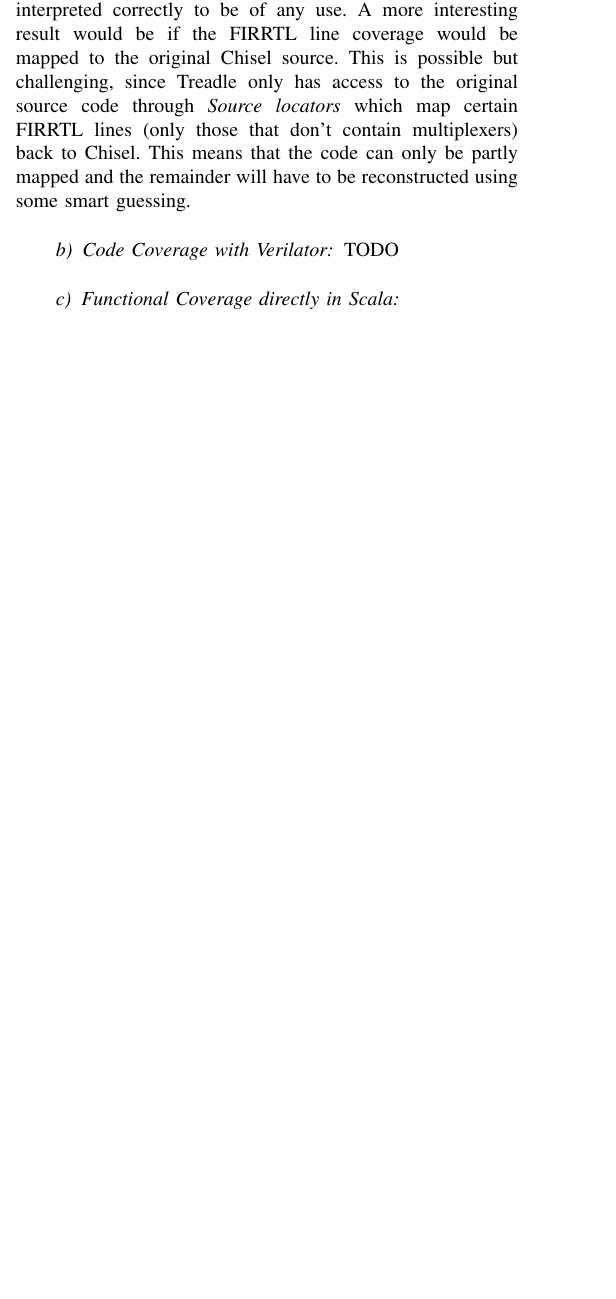
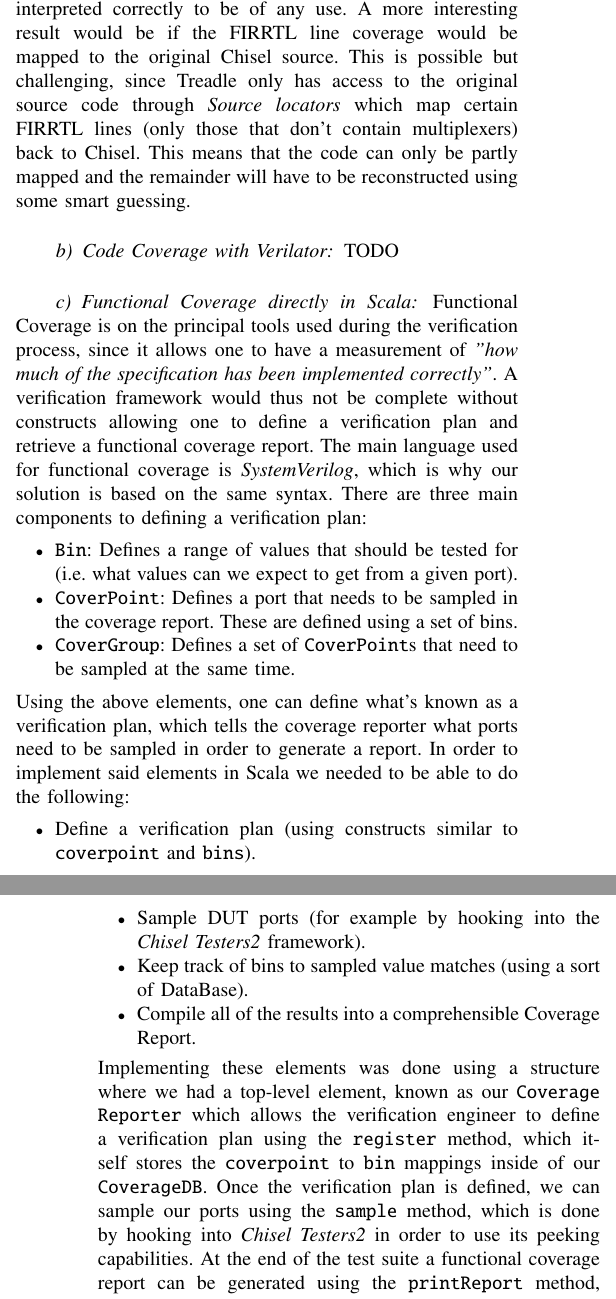
Before and after one commit to chiselverify/documentation, a LaTeX paper (chisel-verify/chisel-verify.tex): part of one column of page 3 of 7 before the commit and two parts of the columns of pages 3 and 4 of 7 after it, the two joined at a grey line, cut so that both start at the same text, the shorter picture padded with empty space. Compiled offline with pdfLaTeX.

Commit message:
first draft of functional coverage paragraph in chisel verify

```diff
--- a/chisel-verify/chisel-verify.tex
+++ b/chisel-verify/chisel-verify.tex
@@ -351,7 +351,21 @@ It is important to note that this information needs to be interpreted correctly
 TODO\\
 
 \paragraph{Functional Coverage directly in Scala}
-
+Functional Coverage is on the principal tools used during the verification process, since it allows one to have a measurement of \textit{"how much of the specification has been implemented correctly"}. A verification framework would thus not be complete without constructs allowing one to define a verification plan and retrieve a functional coverage report. The main language used for functional coverage is \textit{SystemVerilog}, which is why our solution is based on the same syntax. There are three main components to defining a verification plan:
+\begin{itemize}
+\item \texttt{Bin}: Defines a range of values that should be tested for (i.e. what values can we expect to get from a given port).
+\item \texttt{CoverPoint}: Defines a port that needs to be sampled in the coverage report. These are defined using a set of bins.
+\item \texttt{CoverGroup}: Defines a set of \texttt{CoverPoint}s that need to be sampled at the same time.
+\end{itemize}
+Using the above elements, one can define what's known as a verification plan, which tells the coverage reporter what ports need to be sampled in order to generate a report.
+In order to implement said elements in Scala we needed to be able to do the following:
+\begin{itemize}
+\item Define a verification plan (using constructs similar to \texttt{coverpoint} and \texttt{bins}).
+\item Sample DUT ports (for example by hooking into the \textit{Chisel Testers2} framework).
+\item Keep track of bins to sampled value matches (using a sort of DataBase).
+\item Compile all of the results into a comprehensible Coverage Report.
+\end{itemize}
+Implementing these elements was done using a structure where we had a top-level element, known as our \texttt{Coverage Reporter} which allows the verification engineer to define a verification plan using the \texttt{register} method, which itself stores the \texttt{coverpoint} to \texttt{bin} mappings inside of our \texttt{CoverageDB}. Once the verification plan is defined, we can sample our ports using the \texttt{sample} method, which is done by hooking into \textit{Chisel Testers2} in order to use its peeking capabilities. At the end of the test suite a functional coverage report can be generated using the \texttt{printReport} method, which shows us how many of the possible values, defined by our bin ranges, were obtained during the simulation.
 
 \section{Research Plan}
 
```
